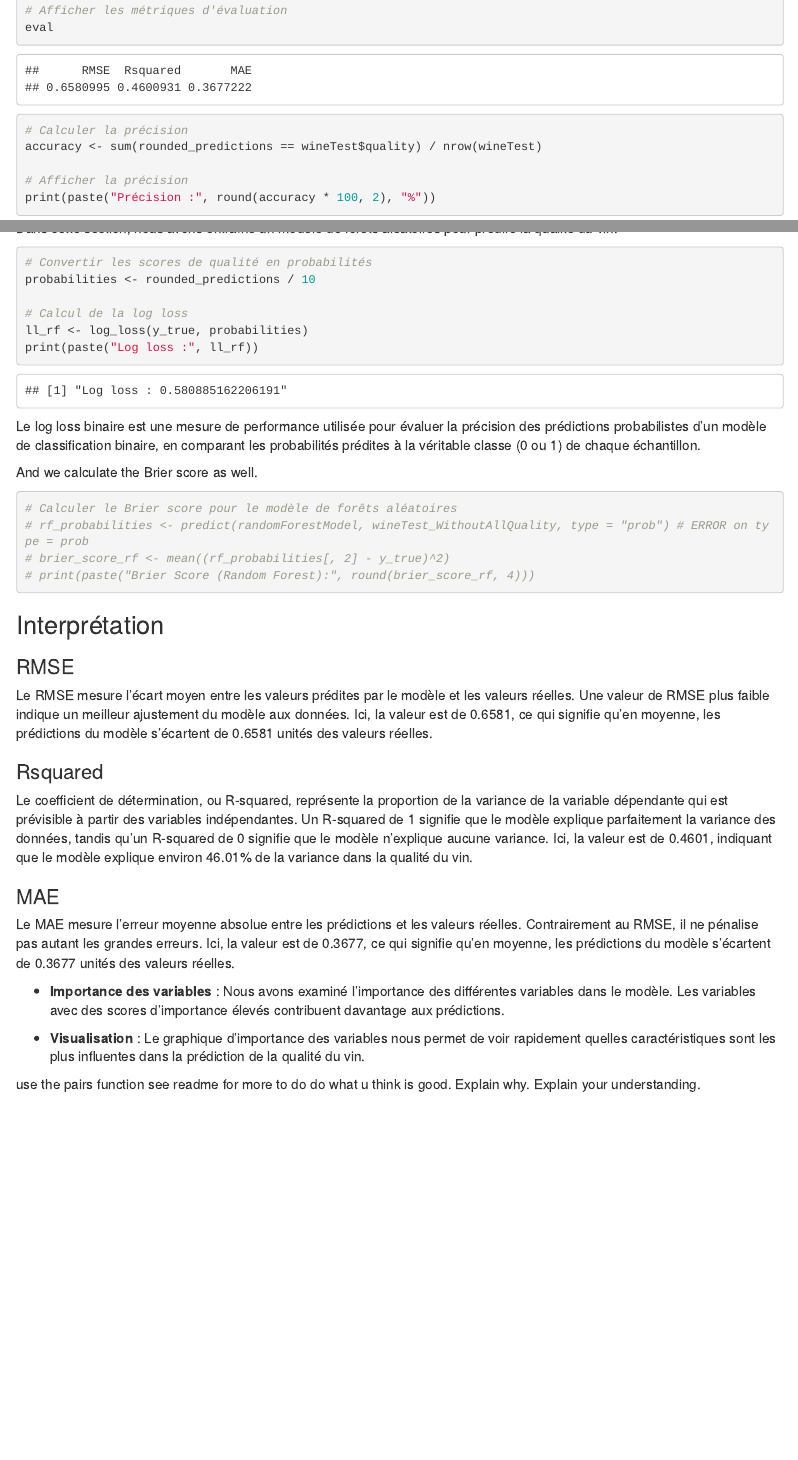
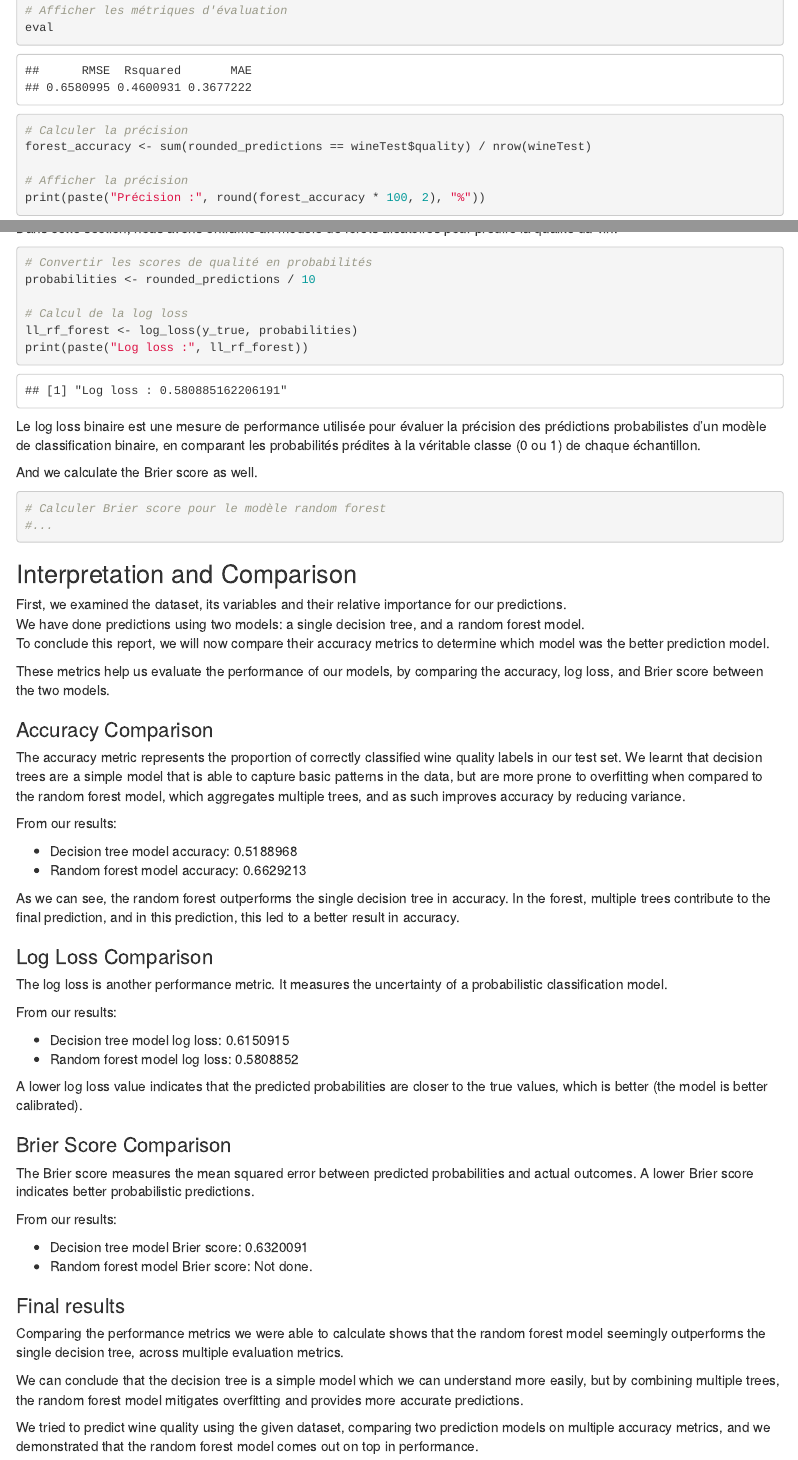
Before and after one commit to theotchlx/machine-learning-demo, an R Markdown document (dataset-analysis.Rmd): the page in a window 1100 px wide, from 7610 px down, and a second part further down, joined at a grey line. Rendered offline with R 4.5, knitr and Pandoc, with nearby package versions.

Commit message:
feat: conclude

````diff
--- a/dataset-analysis.Rmd
+++ b/dataset-analysis.Rmd
@@ -272,10 +272,10 @@ eval
 
 ```{r}
 # Calculer la précision
-accuracy <- sum(rounded_predictions == wineTest$quality) / nrow(wineTest)
+forest_accuracy <- sum(rounded_predictions == wineTest$quality) / nrow(wineTest)
 
 # Afficher la précision
-print(paste("Précision :", round(accuracy * 100, 2), "%"))
+print(paste("Précision :", round(forest_accuracy * 100, 2), "%"))
 
 # Importer les variables importantes
 importance(randomForestModel)
@@ -290,35 +290,61 @@ Dans cette section, nous avons entraîné un modèle de forêts aléatoires pour
 probabilities <- rounded_predictions / 10
 
 # Calcul de la log loss
-ll_rf <- log_loss(y_true, probabilities)
-print(paste("Log loss :", ll_rf))
+ll_rf_forest <- log_loss(y_true, probabilities)
+print(paste("Log loss :", ll_rf_forest))
 ```
 
 Le log loss binaire est une mesure de performance utilisée pour évaluer la précision des prédictions probabilistes d'un modèle de classification binaire, en comparant les probabilités prédites à la véritable classe (0 ou 1) de chaque échantillon.
 
 And we calculate the Brier score as well.
 ```{r brier_forest}
-# Calculer le Brier score pour le modèle de forêts aléatoires
-# rf_probabilities <- predict(randomForestModel, wineTest_WithoutAllQuality, type = "prob") # ERROR on type = prob
-# brier_score_rf <- mean((rf_probabilities[, 2] - y_true)^2)
-# print(paste("Brier Score (Random Forest):", round(brier_score_rf, 4)))
+# Calculer Brier score pour le modèle random forest
+#...
 ```
 
-## Interprétation
+## Interpretation and Comparison
 
-### RMSE
-Le RMSE mesure l'écart moyen entre les valeurs prédites par le modèle et les valeurs réelles. Une valeur de RMSE plus faible indique un meilleur ajustement du modèle aux données. Ici, la valeur est de `r round(eval["RMSE"], 4)`, ce qui signifie qu'en moyenne, les prédictions du modèle s'écartent de `r round(eval["RMSE"], 4)` unités des valeurs réelles.
+First, we examined the dataset, its variables and their relative importance for our predictions.
+We have done predictions using two models: a single decision tree, and a random forest model.
+To conclude this report, we will now compare their accuracy metrics to determine which model was the better prediction model.
 
-### Rsquared
-Le coefficient de détermination, ou R-squared, représente la proportion de la variance de la variable dépendante qui est prévisible à partir des variables indépendantes. Un R-squared de 1 signifie que le modèle explique parfaitement la variance des données, tandis qu'un R-squared de 0 signifie que le modèle n'explique aucune variance. Ici, la valeur est de `r round(eval["Rsquared"], 4)`, indiquant que le modèle explique environ `r round(eval["Rsquared"] * 100, 2)`% de la variance dans la qualité du vin.
+These metrics help us evaluate the performance of our models, by comparing the accuracy, log loss, and Brier score between the two models.
 
-### MAE
-Le MAE mesure l'erreur moyenne absolue entre les prédictions et les valeurs réelles. Contrairement au RMSE, il ne pénalise pas autant les grandes erreurs. Ici, la valeur est de `r round(eval["MAE"], 4)`, ce qui signifie qu'en moyenne, les prédictions du modèle s'écartent de `r round(eval["MAE"], 4)` unités des valeurs réelles.
+### Accuracy Comparison
 
-- **Importance des variables** : Nous avons examiné l'importance des différentes variables dans le modèle. Les variables avec des scores d'importance élevés contribuent davantage aux prédictions.
+The accuracy metric represents the proportion of correctly classified wine quality labels in our test set. We learnt that decision trees are a simple model that is able to capture basic patterns in the data, but are more prone to overfitting when compared to the random forest model, which aggregates multiple trees, and as such improves accuracy by reducing variance.
 
-- **Visualisation** : Le graphique d'importance des variables nous permet de voir rapidement quelles caractéristiques sont les plus influentes dans la prédiction de la qualité du vin.
+From our results:
 
-use the pairs function
-see readme for more to do
-do what u think is good. Explain why. Explain your understanding.
+- Decision tree model accuracy: `r tree_accuracy`
+- Random forest model accuracy: `r forest_accuracy`
+
+As we can see, the random forest outperforms the single decision tree in accuracy. In the forest, multiple trees contribute to the final prediction, and in this prediction, this led to a better result in accuracy.
+
+### Log Loss Comparison
+
+The log loss is another performance metric. It measures the uncertainty of a probabilistic classification model.
+
+From our results:
+
+- Decision tree model log loss: `r ll_rf`
+- Random forest model log loss: `r ll_rf_forest`
+
+A lower log loss value indicates that the predicted probabilities are closer to the true values, which is better (the model is better calibrated).
+
+### Brier Score Comparison
+
+The Brier score measures the mean squared error between predicted probabilities and actual outcomes. A lower Brier score indicates better probabilistic predictions.
+
+From our results:
+
+- Decision tree model Brier score: `r brier_score_tree`
+- Random forest model Brier score: Not done.
+
+### Final results
+
+Comparing the performance metrics we were able to calculate shows that the random forest model seemingly outperforms the single decision tree, across multiple evaluation metrics.
+
+We can conclude that the decision tree is a simple model which we can understand more easily, but by combining multiple trees, the random forest model mitigates overfitting and provides more accurate predictions.
+
+We tried to predict wine quality using the given dataset, comparing two prediction models on multiple accuracy metrics, and we demonstrated that the random forest model comes out on top in performance.
````
Also changed, not shown: dataset-analysis.Rmd (8 more changed lines).
